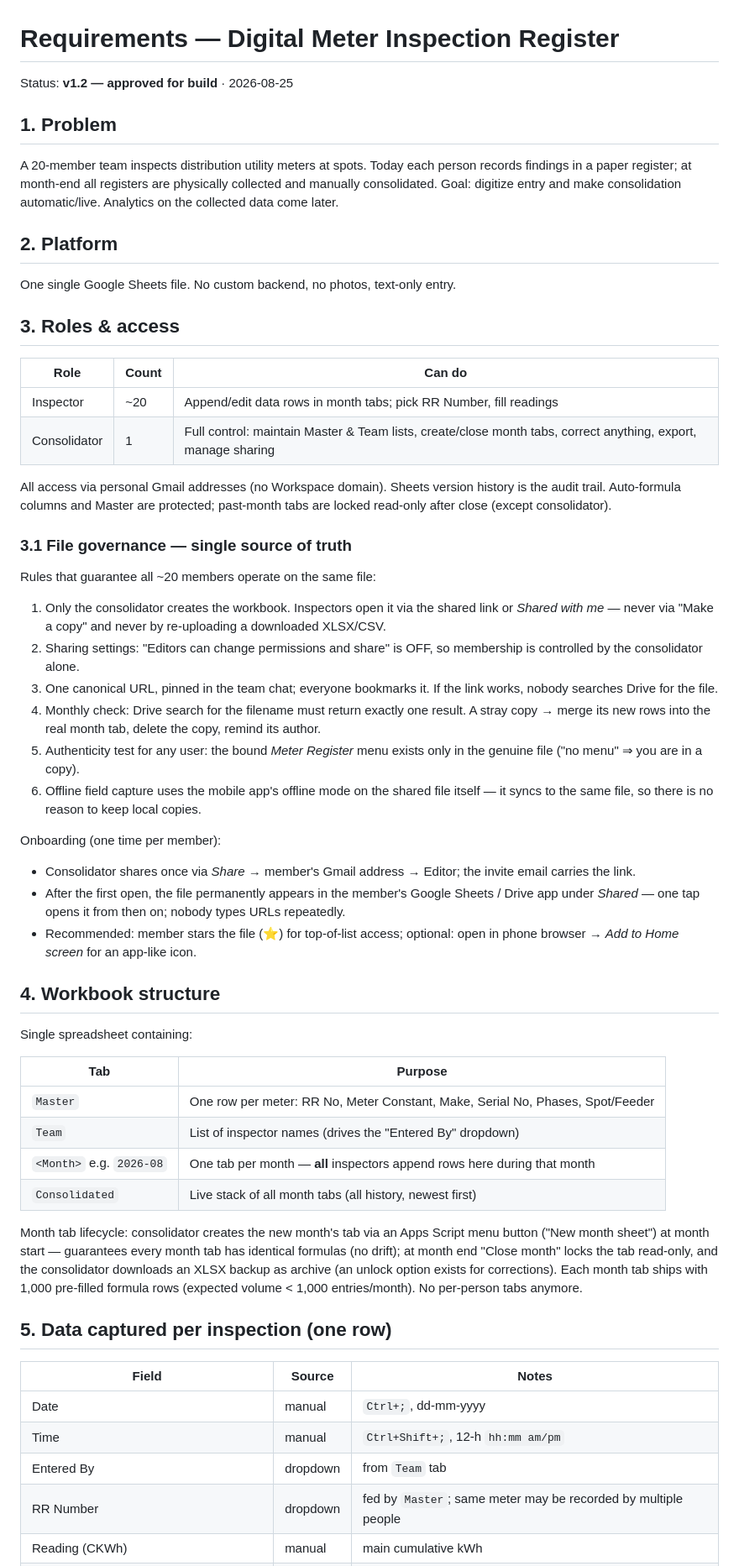
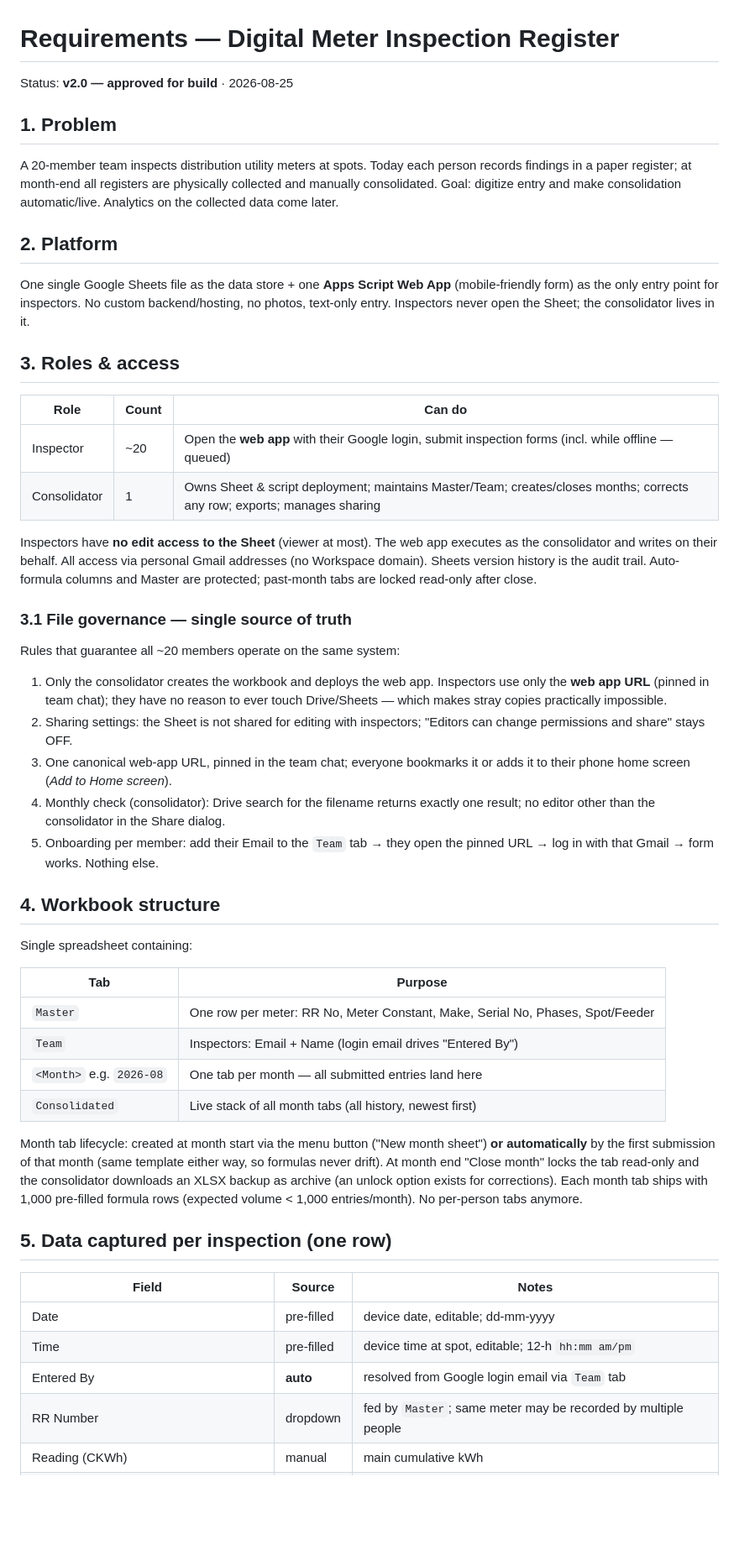
Before and after one commit to Shreyasss91/test_check_register, a Markdown page: docs/requirements.md, the part around one of its changes. Shown at 84% size. Rendered like a GitHub page; blank space fills up the shorter version.

Commit message:
docs: spec v2.0 - web-form entry via Apps Script web app

```diff
--- a/docs/requirements.md
+++ b/docs/requirements.md
@@ -1,6 +1,6 @@
 # Requirements — Digital Meter Inspection Register
 
-Status: **v1.2 — approved for build** · 2026-08-25
+Status: **v2.0 — approved for build** · 2026-08-25
 
 ## 1. Problem
 
@@ -11,48 +11,41 @@ consolidation automatic/live. Analytics on the collected data come later.
 
 ## 2. Platform
 
-One single Google Sheets file. No custom backend, no photos, text-only entry.
+One single Google Sheets file as the data store + one **Apps Script Web App**
+(mobile-friendly form) as the only entry point for inspectors. No custom
+backend/hosting, no photos, text-only entry. Inspectors never open the Sheet;
+the consolidator lives in it.
 
 ## 3. Roles & access
 
 | Role | Count | Can do |
 |---|---|---|
-| Inspector | ~20 | Append/edit data rows in month tabs; pick RR Number, fill readings |
-| Consolidator | 1 | Full control: maintain Master & Team lists, create/close month tabs, correct anything, export, manage sharing |
+| Inspector | ~20 | Open the **web app** with their Google login, submit inspection forms (incl. while offline — queued) |
+| Consolidator | 1 | Owns Sheet & script deployment; maintains Master/Team; creates/closes months; corrects any row; exports; manages sharing |
 
-All access via personal Gmail addresses (no Workspace domain). Sheets version
-history is the audit trail. Auto-formula columns and Master are protected;
-past-month tabs are locked read-only after close (except consolidator).
+Inspectors have **no edit access to the Sheet** (viewer at most). The web app
+executes as the consolidator and writes on their behalf. All access via
+personal Gmail addresses (no Workspace domain). Sheets version history is the
+audit trail. Auto-formula columns and Master are protected; past-month tabs
+are locked read-only after close.
 
 ### 3.1 File governance — single source of truth
 
-Rules that guarantee all ~20 members operate on the same file:
+Rules that guarantee all ~20 members operate on the same system:
 
-1. Only the consolidator creates the workbook. Inspectors open it via the
-   shared link or *Shared with me* — never via "Make a copy" and never by
-   re-uploading a downloaded XLSX/CSV.
-2. Sharing settings: "Editors can change permissions and share" is OFF, so
-   membership is controlled by the consolidator alone.
-3. One canonical URL, pinned in the team chat; everyone bookmarks it.
-   If the link works, nobody searches Drive for the file.
-4. Monthly check: Drive search for the filename must return exactly one
-   result. A stray copy → merge its new rows into the real month tab,
-   delete the copy, remind its author.
-5. Authenticity test for any user: the bound *Meter Register* menu exists
-   only in the genuine file ("no menu" ⇒ you are in a copy).
-6. Offline field capture uses the mobile app's offline mode on the shared
-   file itself — it syncs to the same file, so there is no reason to keep
-   local copies.
-
-Onboarding (one time per member):
-
-- Consolidator shares once via *Share* → member's Gmail address → Editor;
-  the invite email carries the link.
-- After the first open, the file permanently appears in the member's
-  Google Sheets / Drive app under *Shared* — one tap opens it from then
-  on; nobody types URLs repeatedly.
-- Recommended: member stars the file (⭐) for top-of-list access; optional:
-  open in phone browser → *Add to Home screen* for an app-like icon.
+1. Only the consolidator creates the workbook and deploys the web app.
+   Inspectors use only the **web app URL** (pinned in team chat); they have
+   no reason to ever touch Drive/Sheets — which makes stray copies
+   practically impossible.
+2. Sharing settings: the Sheet is not shared for editing with inspectors;
+   "Editors can change permissions and share" stays OFF.
+3. One canonical web-app URL, pinned in the team chat; everyone bookmarks it
+   or adds it to their phone home screen (*Add to Home screen*).
+4. Monthly check (consolidator): Drive search for the filename returns
+   exactly one result; no editor other than the consolidator in the Share
+   dialog.
+5. Onboarding per member: add their Email to the `Team` tab → they open the
+   pinned URL → log in with that Gmail → form works. Nothing else.
 
 ## 4. Workbook structure
 
@@ -61,25 +54,25 @@ Single spreadsheet containing:
 | Tab | Purpose |
 |---|---|
 | `Master` | One row per meter: RR No, Meter Constant, Make, Serial No, Phases, Spot/Feeder |
-| `Team` | List of inspector names (drives the "Entered By" dropdown) |
-| `<Month>` e.g. `2026-08` | One tab per month — **all** inspectors append rows here during that month |
+| `Team` | Inspectors: Email + Name (login email drives "Entered By") |
+| `<Month>` e.g. `2026-08` | One tab per month — all submitted entries land here |
 | `Consolidated` | Live stack of all month tabs (all history, newest first) |
 
-Month tab lifecycle: consolidator creates the new month's tab via an
-Apps Script menu button ("New month sheet") at month start — guarantees every
-month tab has identical formulas (no drift); at month end "Close month" locks
-the tab read-only, and the consolidator downloads an XLSX backup as archive
-(an unlock option exists for corrections). Each month tab ships with 1,000
-pre-filled formula rows (expected volume < 1,000 entries/month).
+Month tab lifecycle: created at month start via the menu button ("New month
+sheet") **or automatically** by the first submission of that month (same
+template either way, so formulas never drift). At month end "Close month"
+locks the tab read-only and the consolidator downloads an XLSX backup as
+archive (an unlock option exists for corrections). Each month tab ships with
+1,000 pre-filled formula rows (expected volume < 1,000 entries/month).
 No per-person tabs anymore.
 
 ## 5. Data captured per inspection (one row)
 
 | Field | Source | Notes |
 |---|---|---|
-| Date | manual | `Ctrl+;`, dd-mm-yyyy |
-| Time | manual | `Ctrl+Shift+;`, 12-h `hh:mm am/pm` |
-| Entered By | dropdown | from `Team` tab |
+| Date | pre-filled | device date, editable; dd-mm-yyyy |
+| Time | pre-filled | device time at spot, editable; 12-h `hh:mm am/pm` |
+| Entered By | **auto** | resolved from Google login email via `Team` tab |
 | RR Number | dropdown | fed by `Master`; same meter may be recorded by multiple people |
 | Reading (CKWh) | manual | main cumulative kWh |
 | B1–B6 kWh | optional | per-block readings where applicable |
```
Also changed, not shown: other parts of docs/requirements.md (+38 -12 lines).
